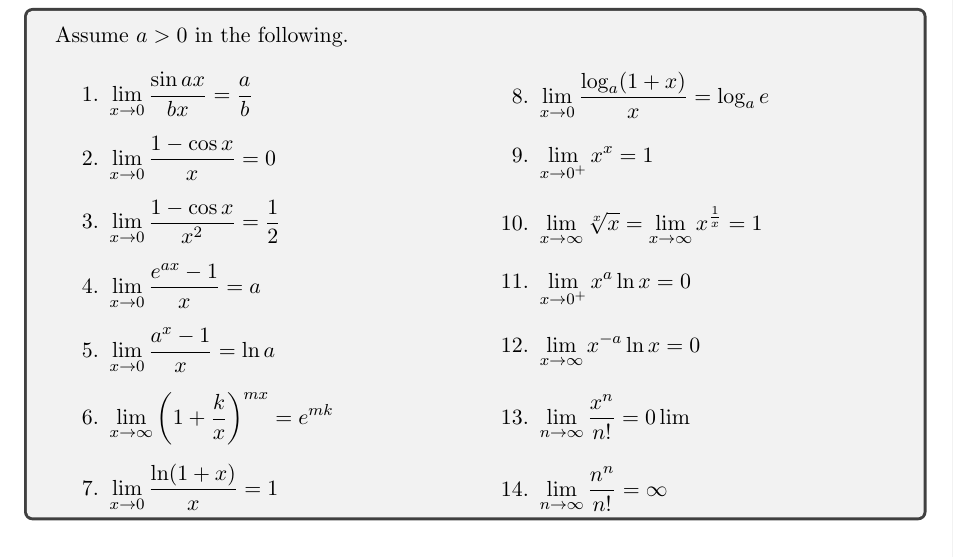
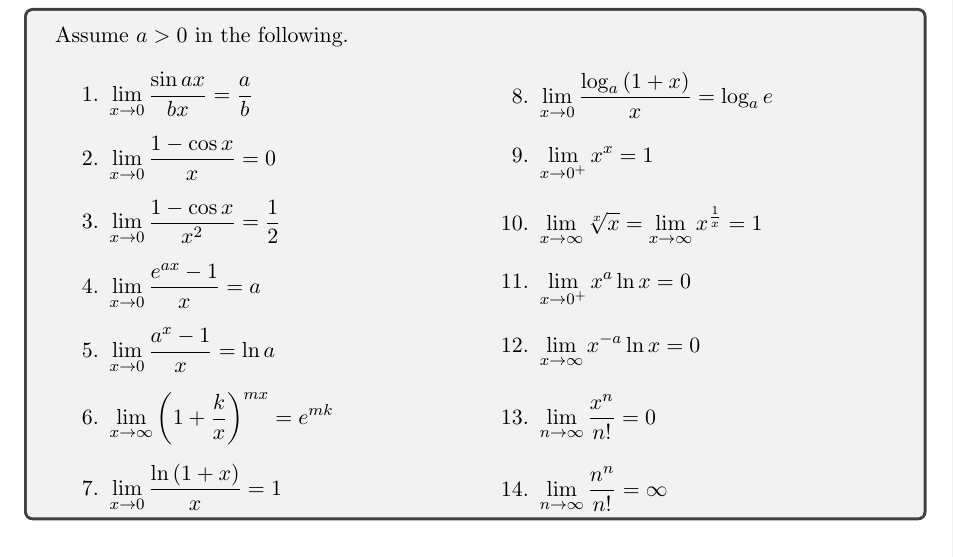
Before and after one commit to abrormaksudov/CalculusNotes, a LaTeX document (main.tex): part of page 9 of 35, cut so that both start at the same text. Compiled offline with pdfLaTeX.

Commit message:
prettify code

```diff
--- a/main.tex
+++ b/main.tex
@@ -308,19 +308,19 @@
     Assume $a > 0$ in the following.
     \begin{multicols}{2}
         \begin{enumerate}
-            \item $\lim_{x \to 0} \frac{\sin ax}{bx} = \frac{a}{b}$
-            \item $\lim_{x \to 0} \frac{1 - \cos x}{x} = 0$
-            \item $\lim_{x \to 0} \frac{1 - \cos x}{x^2} = \frac{1}{2}$
+            \item $\lim_{x \to 0} \frac{\sin{ax}}{bx} = \frac{a}{b}$
+            \item $\lim_{x \to 0} \frac{1 - \cos{x}}{x} = 0$
+            \item $\lim_{x \to 0} \frac{1 - \cos{x}}{x^2} = \frac{1}{2}$
             \item $\lim_{x \to 0} \frac{e^{ax} - 1}{x} = a$
             \item $\lim_{x \to 0} \frac{a^x - 1}{x} = \ln a$
             \item $\lim_{x \to \infty} \left(1 + \frac{k}{x}\right)^{mx} = e^{mk}$
-            \item $\lim_{x \to 0} \frac{\ln(1 + x)}{x} = 1$
-            \item $\lim_{x \to 0} \frac{\log_a(1 + x)}{x} = \log_a e$
+            \item $\lim_{x \to 0} \frac{\ln{(1 + x)}}{x} = 1$
+            \item $\lim_{x \to 0} \frac{\log_a{(1 + x)}}{x} = \log_a{e}$
             \item $\lim_{x \to 0^+} x^x = 1$
             \item $\lim_{x \to \infty} \sqrt[x]{x} = \lim_{x \to \infty} x^{\frac{1}{x}} = 1$
-            \item $\lim_{x \to 0^+} x^a \ln x = 0$
-            \item $\lim_{x \to \infty} x^{-a} \ln x = 0$
-            \item $\lim_{n \to \infty} \frac{x^n}{n!} = 0 \lim$
+            \item $\lim_{x \to 0^+} x^a \ln{x} = 0$
+            \item $\lim_{x \to \infty} x^{-a} \ln{x} = 0$
+            \item $\lim_{n \to \infty} \frac{x^n}{n!} = 0$
             \item $\lim_{n \to \infty} \frac{n^n}{n!} = \infty$
         \end{enumerate}
     \end{multicols}
```
Also changed, not shown: CalculusNotes.pdf.
